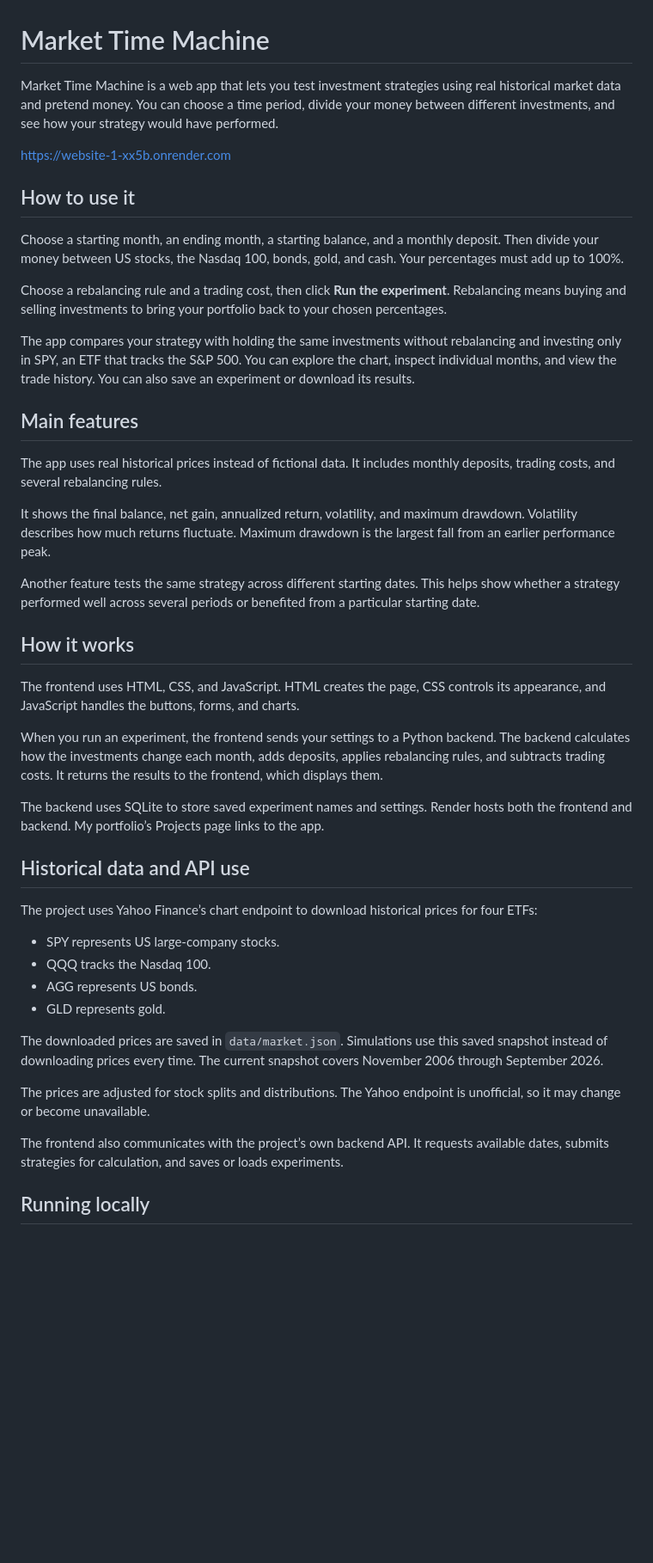
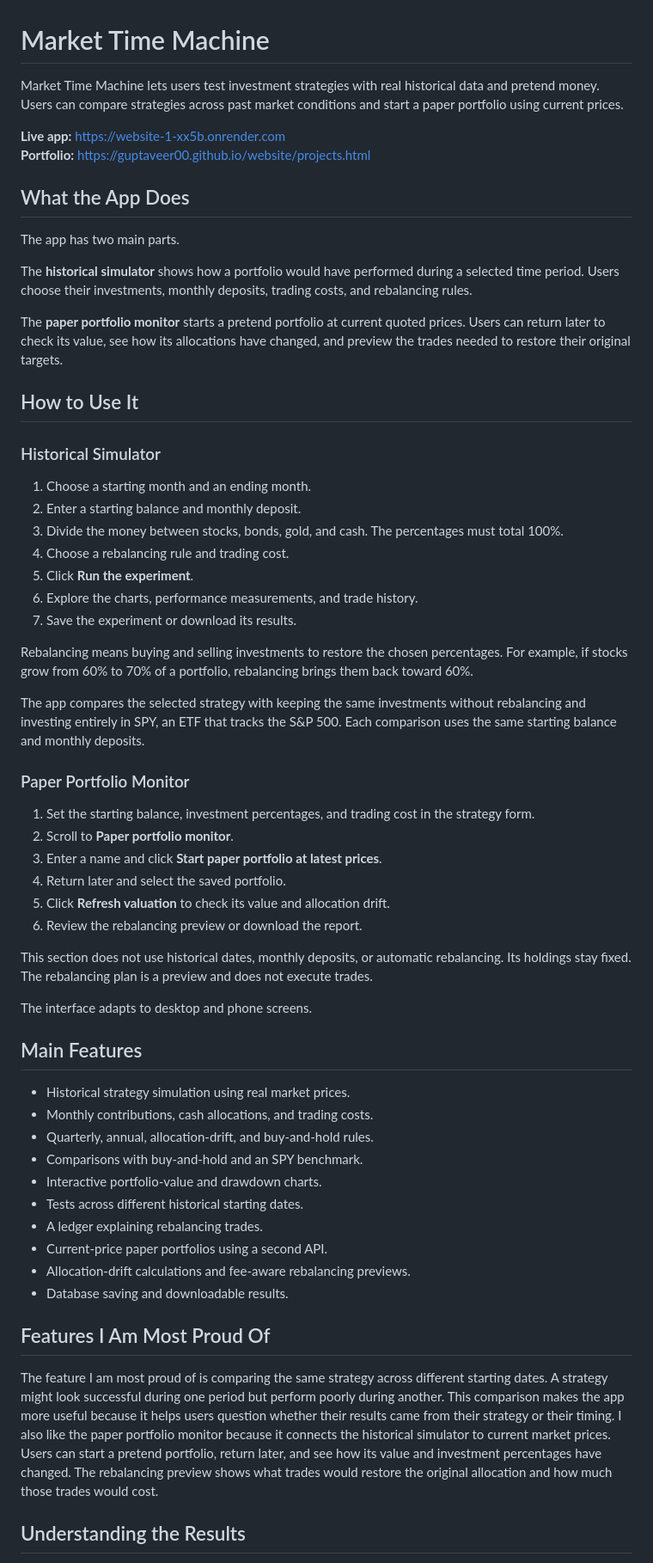
Before and after one commit to guptaveer00/website, a Markdown page: market-time-machine/README.md, the part around one of its changes. Shown at 86% size. Drawn GitHub-style; blank space fills up the shorter version.

```diff
--- a/market-time-machine/README.md
+++ b/market-time-machine/README.md
@@ -1,46 +1,63 @@
 # Market Time Machine
 
-Market Time Machine is a web app that lets you test investment strategies using real historical market data and pretend money. You can choose a time period, divide your money between different investments, and see how your strategy would have performed.
+Market Time Machine lets users test investment strategies with real historical data and pretend money. Users can compare strategies across past market conditions and start a paper portfolio using current prices.
 
-https://website-1-xx5b.onrender.com
-## How to use it
+**Live app:** https://website-1-xx5b.onrender.com
+**Portfolio:** https://guptaveer00.github.io/website/projects.html
 
-Choose a starting month, an ending month, a starting balance, and a monthly deposit. Then divide your money between US stocks, the Nasdaq 100, bonds, gold, and cash. Your percentages must add up to 100%.
+## What the App Does
 
-Choose a rebalancing rule and a trading cost, then click **Run the experiment**. Rebalancing means buying and selling investments to bring your portfolio back to your chosen percentages.
+The app has two main parts.
 
-The app compares your strategy with holding the same investments without rebalancing and investing only in SPY, an ETF that tracks the S&P 500. You can explore the chart, inspect individual months, and view the trade history. You can also save an experiment or download its results.
+The **historical simulator** shows how a portfolio would have performed during a selected time period. Users choose their investments, monthly deposits, trading costs, and rebalancing rules.
 
-## Main features
+The **paper portfolio monitor** starts a pretend portfolio at current quoted prices. Users can return later to check its value, see how its allocations have changed, and preview the trades needed to restore their original targets.
 
-The app uses real historical prices instead of fictional data. It includes monthly deposits, trading costs, and several rebalancing rules.
+## How to Use It
 
-It shows the final balance, net gain, annualized return, volatility, and maximum drawdown. Volatility describes how much returns fluctuate. Maximum drawdown is the largest fall from an earlier performance peak.
+### Historical Simulator
 
-Another feature tests the same strategy across different starting dates. This helps show whether a strategy performed well across several periods or benefited from a particular starting date.
+1. Choose a starting month and an ending month.
+2. Enter a starting balance and monthly deposit.
+3. Divide the money between stocks, bonds, gold, and cash. The percentages must total 100%.
+4. Choose a rebalancing rule and trading cost.
+5. Click **Run the experiment**.
+6. Explore the charts, performance measurements, and trade history.
+7. Save the experiment or download its results.
 
-## How it works
+Rebalancing means buying and selling investments to restore the chosen percentages. For example, if stocks grow from 60% to 70% of a portfolio, rebalancing brings them back toward 60%.
 
-The frontend uses HTML, CSS, and JavaScript. HTML creates the page, CSS controls its appearance, and JavaScript handles the buttons, forms, and charts.
+The app compares the selected strategy with keeping the same investments without rebalancing and investing entirely in SPY, an ETF that tracks the S&P 500. Each comparison uses the same starting balance and monthly deposits.
 
-When you run an experiment, the frontend sends your settings to a Python backend. The backend calculates how the investments change each month, adds deposits, applies rebalancing rules, and subtracts trading costs. It returns the results to the frontend, which displays them.
+### Paper Portfolio Monitor
 
-The backend uses SQLite to store saved experiment names and settings. Render hosts both the frontend and backend. My portfolio’s Projects page links to the app.
+1. Set the starting balance, investment percentages, and trading cost in the strategy form.
+2. Scroll to **Paper portfolio monitor**.
+3. Enter a name and click **Start paper portfolio at latest prices**.
+4. Return later and select the saved portfolio.
+5. Click **Refresh valuation** to check its value and allocation drift.
+6. Review the rebalancing preview or download the report.
 
-## Historical data and API use
+This section does not use historical dates, monthly deposits, or automatic rebalancing. Its holdings stay fixed. The rebalancing plan is a preview and does not execute trades.
 
-The project uses Yahoo Finance’s chart endpoint to download historical prices for four ETFs:
+The interface adapts to desktop and phone screens.
 
-- SPY represents US large-company stocks.
-- QQQ tracks the Nasdaq 100.
-- AGG represents US bonds.
-- GLD represents gold.
+## Main Features
 
-The downloaded prices are saved in `data/market.json`. Simulations use this saved snapshot instead of downloading prices every time. The current snapshot covers November 2006 through September 2026.
+- Historical strategy simulation using real market prices.
+- Monthly contributions, cash allocations, and trading costs.
+- Quarterly, annual, allocation-drift, and buy-and-hold rules.
+- Comparisons with buy-and-hold and an SPY benchmark.
+- Interactive portfolio-value and drawdown charts.
+- Tests across different historical starting dates.
+- A ledger explaining rebalancing trades.
+- Current-price paper portfolios using a second API.
+- Allocation-drift calculations and fee-aware rebalancing previews.
+- Database saving and downloadable results.
 
-The prices are adjusted for stock splits and distributions. The Yahoo endpoint is unofficial, so it may change or become unavailable.
+## Features I Am Most Proud Of
 
-The frontend also communicates with the project’s own backend API. It requests available dates, submits strategies for calculation, and saves or loads experiments.
+The feature I am most proud of is comparing the same strategy across different starting dates. A strategy might look successful during one period but perform poorly during another. This comparison makes the app more useful because it helps users question whether their results came from their strategy or their timing. I also like the paper portfolio monitor because it connects the historical simulator to current market prices. Users can start a pretend portfolio, return later, and see how its value and investment percentages have changed. The rebalancing preview shows what trades would restore the original allocation and how much those trades would cost.
 
-## Running locally
+## Understanding the Results
 
```
Also changed, not shown: other parts of market-time-machine/README.md (+123 -46 lines).
